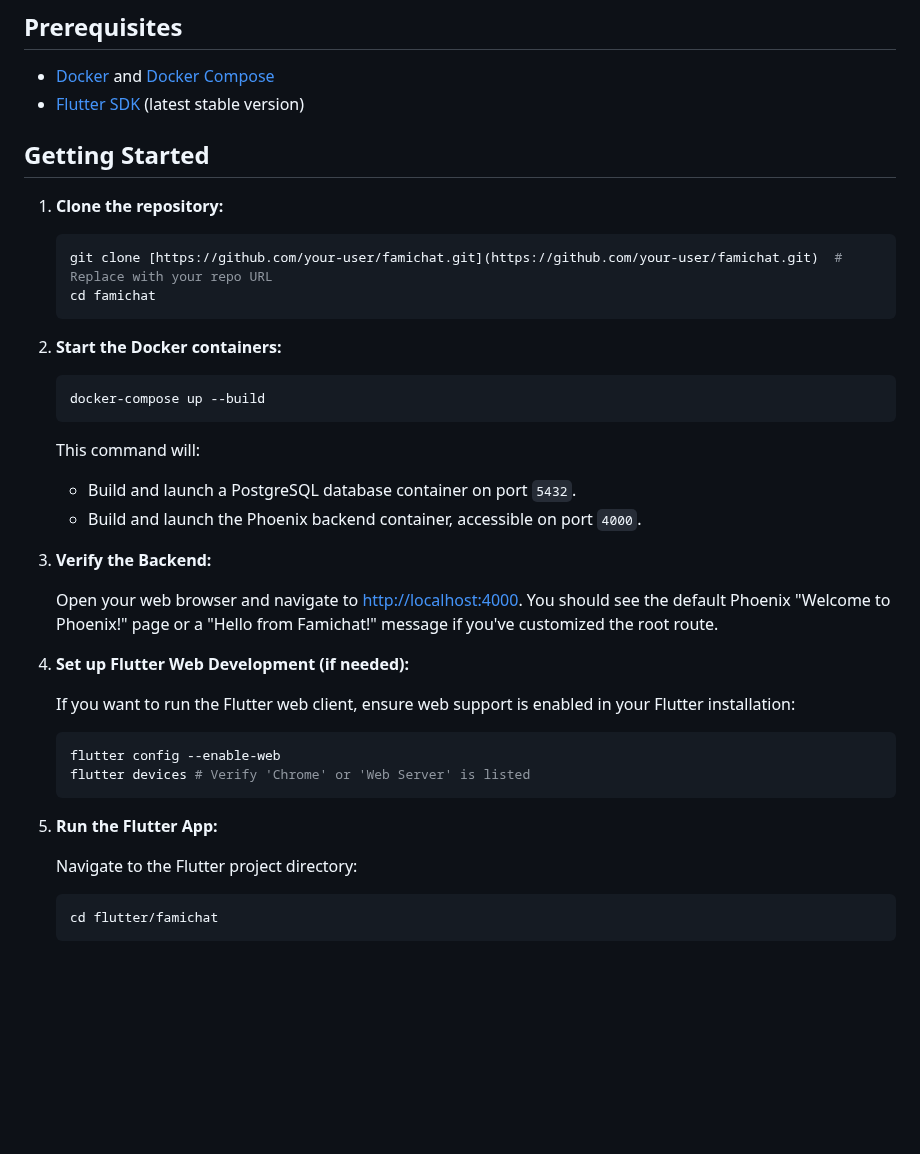
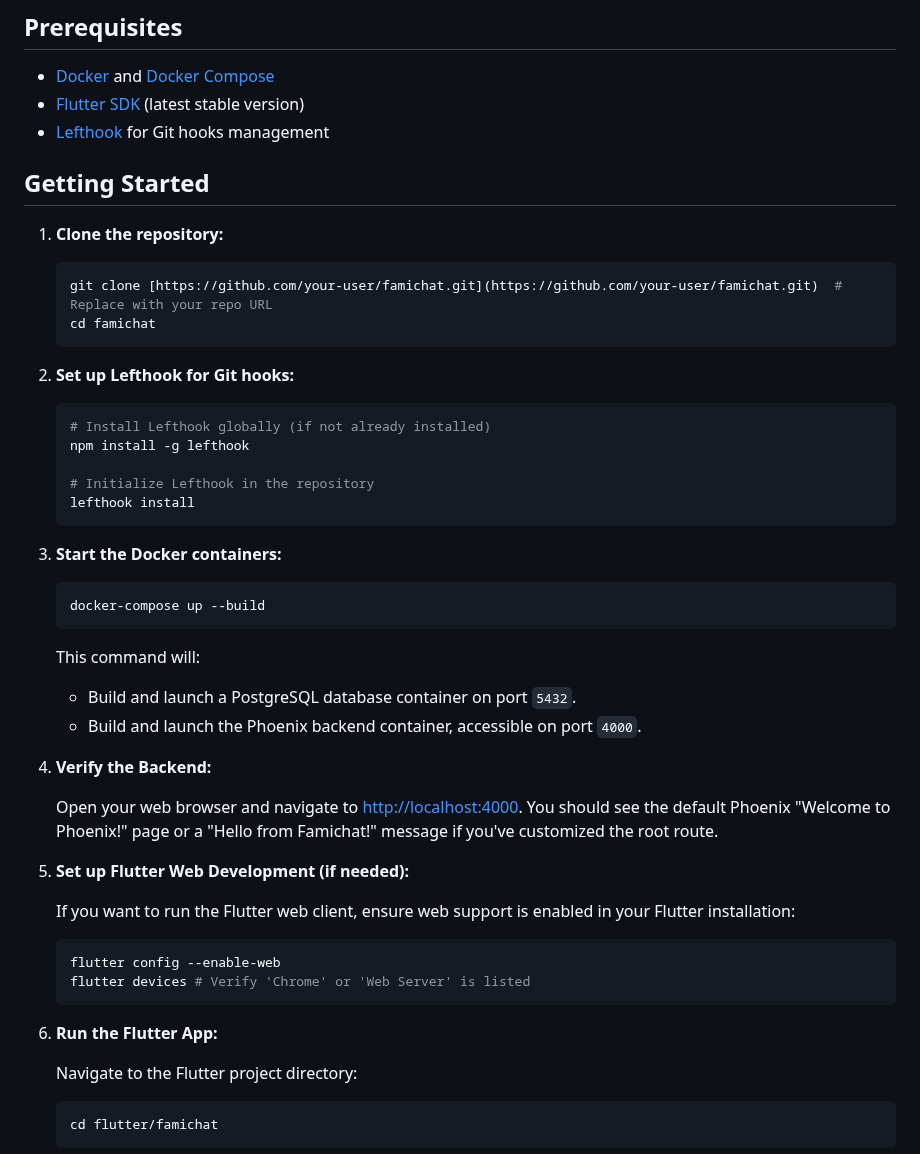
Before and after one commit to zaneriley/famichat, a Markdown page: README.md, the part around one of its changes. Rendered like a GitHub page; blank space fills up the shorter version.

Commit message:
docs: add lefthook documentation to README

````diff
--- a/README.md
+++ b/README.md
@@ -47,6 +47,7 @@ For now, this repo is mainly a playground to test out:
 
 *   [Docker](https://docs.docker.com/get-docker/) and [Docker Compose](https://docs.docker.com/compose/)
 *   [Flutter SDK](https://docs.flutter.dev/get-started/install) (latest stable version)
+*   [Lefthook](https://github.com/evilmartians/lefthook) for Git hooks management
 
 ## Getting Started
 
@@ -57,7 +58,17 @@ For now, this repo is mainly a playground to test out:
     cd famichat
     ```
 
-2.  **Start the Docker containers:**
+2.  **Set up Lefthook for Git hooks:**
+
+    ```bash
+    # Install Lefthook globally (if not already installed)
+    npm install -g lefthook
+
+    # Initialize Lefthook in the repository
+    lefthook install
+    ```
+
+3.  **Start the Docker containers:**
 
     ```bash
     docker-compose up --build
@@ -67,11 +78,11 @@ For now, this repo is mainly a playground to test out:
     *   Build and launch a PostgreSQL database container on port `5432`.
     *   Build and launch the Phoenix backend container, accessible on port `4000`.
 
-3.  **Verify the Backend:**
+4.  **Verify the Backend:**
 
     Open your web browser and navigate to [http://localhost:4000](http://localhost:4000). You should see the default Phoenix "Welcome to Phoenix!" page or a "Hello from Famichat!" message if you've customized the root route.
 
-4.  **Set up Flutter Web Development (if needed):**
+5.  **Set up Flutter Web Development (if needed):**
 
     If you want to run the Flutter web client, ensure web support is enabled in your Flutter installation:
 
@@ -80,7 +91,7 @@ For now, this repo is mainly a playground to test out:
     flutter devices # Verify 'Chrome' or 'Web Server' is listed
     ```
 
-5.  **Run the Flutter App:**
+6.  **Run the Flutter App:**
 
     Navigate to the Flutter project directory:
 
````
Also changed, not shown: other parts of README.md (+20 -0 lines).
